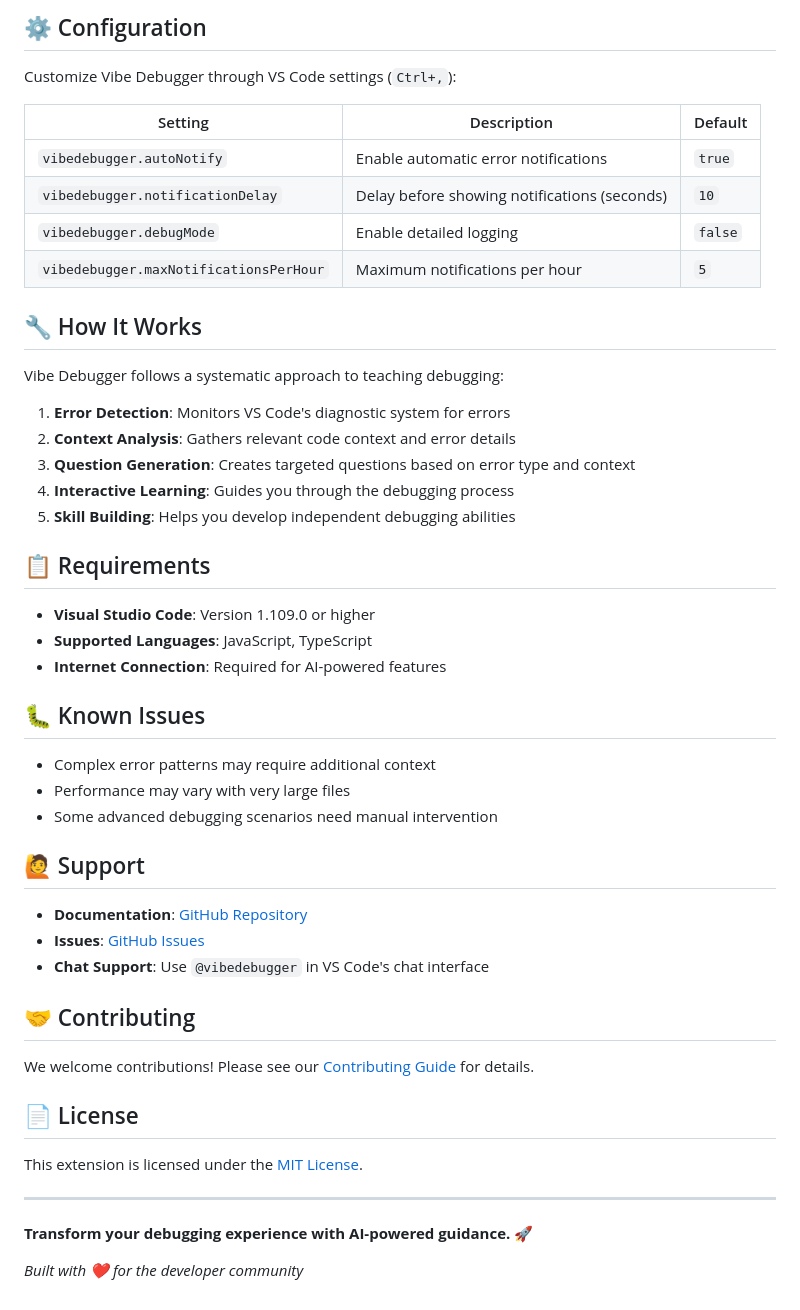
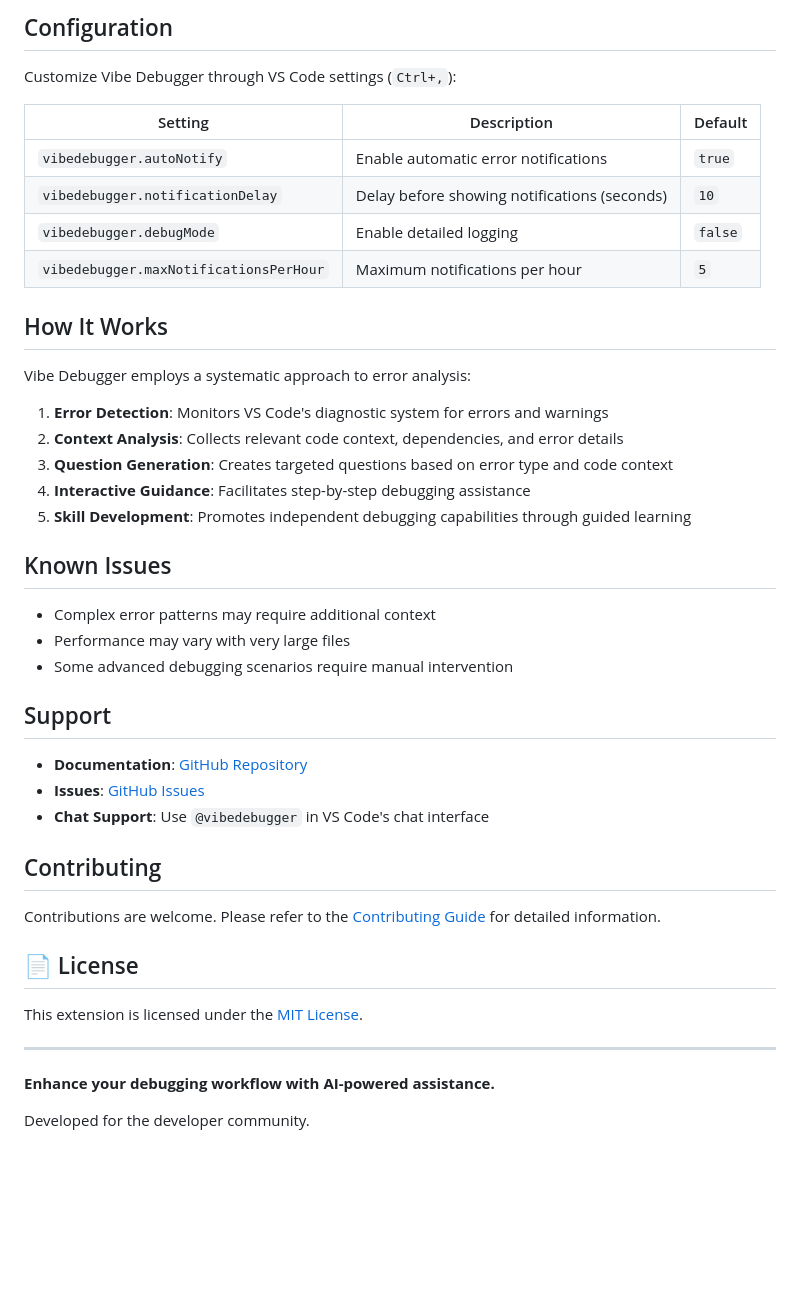
Before and after one commit to Ravi-Badami/vibe-debugger, a Markdown page: README.md, the part around one of its changes. GitHub-like rendering; blank space fills up the shorter version.

```diff
--- a/README.md
+++ b/README.md
@@ -70,5 +78,5 @@ Experience Vibe Debugger's capabilities with our interactive demo:
 
-## ⚙️ Configuration
+## Configuration
 
 Customize Vibe Debugger through VS Code settings (`Ctrl+,`):
 
@@ -79,37 +87,31 @@ Customize Vibe Debugger through VS Code settings (`Ctrl+,`):
 | `vibedebugger.debugMode`               | Enable detailed logging                      | `false` |
 | `vibedebugger.maxNotificationsPerHour` | Maximum notifications per hour               | `5`     |
 
-## 🔧 How It Works
+## How It Works
 
-Vibe Debugger follows a systematic approach to teaching debugging:
+Vibe Debugger employs a systematic approach to error analysis:
 
-1. **Error Detection**: Monitors VS Code's diagnostic system for errors
-2. **Context Analysis**: Gathers relevant code context and error details
-3. **Question Generation**: Creates targeted questions based on error type and context
-4. **Interactive Learning**: Guides you through the debugging process
-5. **Skill Building**: Helps you develop independent debugging abilities
+1. **Error Detection**: Monitors VS Code's diagnostic system for errors and warnings
+2. **Context Analysis**: Collects relevant code context, dependencies, and error details
+3. **Question Generation**: Creates targeted questions based on error type and code context
+4. **Interactive Guidance**: Facilitates step-by-step debugging assistance
+5. **Skill Development**: Promotes independent debugging capabilities through guided learning
 
-## 📋 Requirements
-
-- **Visual Studio Code**: Version 1.109.0 or higher
-- **Supported Languages**: JavaScript, TypeScript
-- **Internet Connection**: Required for AI-powered features
-
-## 🐛 Known Issues
+## Known Issues
 
 - Complex error patterns may require additional context
 - Performance may vary with very large files
-- Some advanced debugging scenarios need manual intervention
+- Some advanced debugging scenarios require manual intervention
 
-## 🙋 Support
+## Support
 
 - **Documentation**: [GitHub Repository](https://github.com/Ravi-Badami/vibe-debugger)
 - **Issues**: [GitHub Issues](https://github.com/Ravi-Badami/vibe-debugger/issues)
 - **Chat Support**: Use `@vibedebugger` in VS Code's chat interface
 
-## 🤝 Contributing
+## Contributing
 
-We welcome contributions! Please see our [Contributing Guide](CONTRIBUTING.md) for details.
+Contributions are welcome. Please refer to the [Contributing Guide](CONTRIBUTING.md) for detailed information.
 
 ## 📄 License
 
@@ -117,6 +119,6 @@ This extension is licensed under the [MIT License](LICENSE).
 
 ---
 
-**Transform your debugging experience with AI-powered guidance.** 🚀
+**Enhance your debugging workflow with AI-powered assistance.**
 
-_Built with ❤️ for the developer community_
+Developed for the developer community.
```
Also changed, not shown: other parts of README.md (+41 -33 lines).
